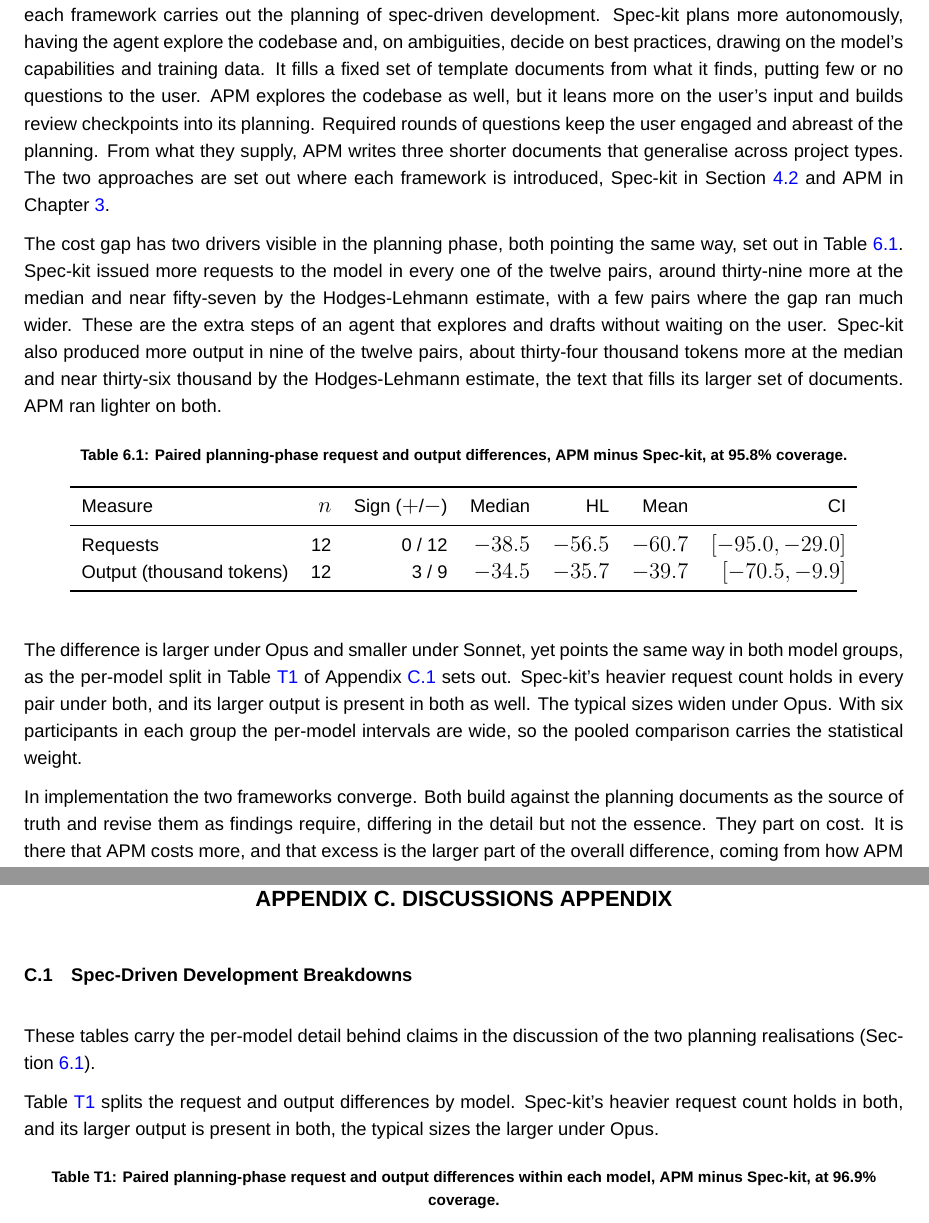
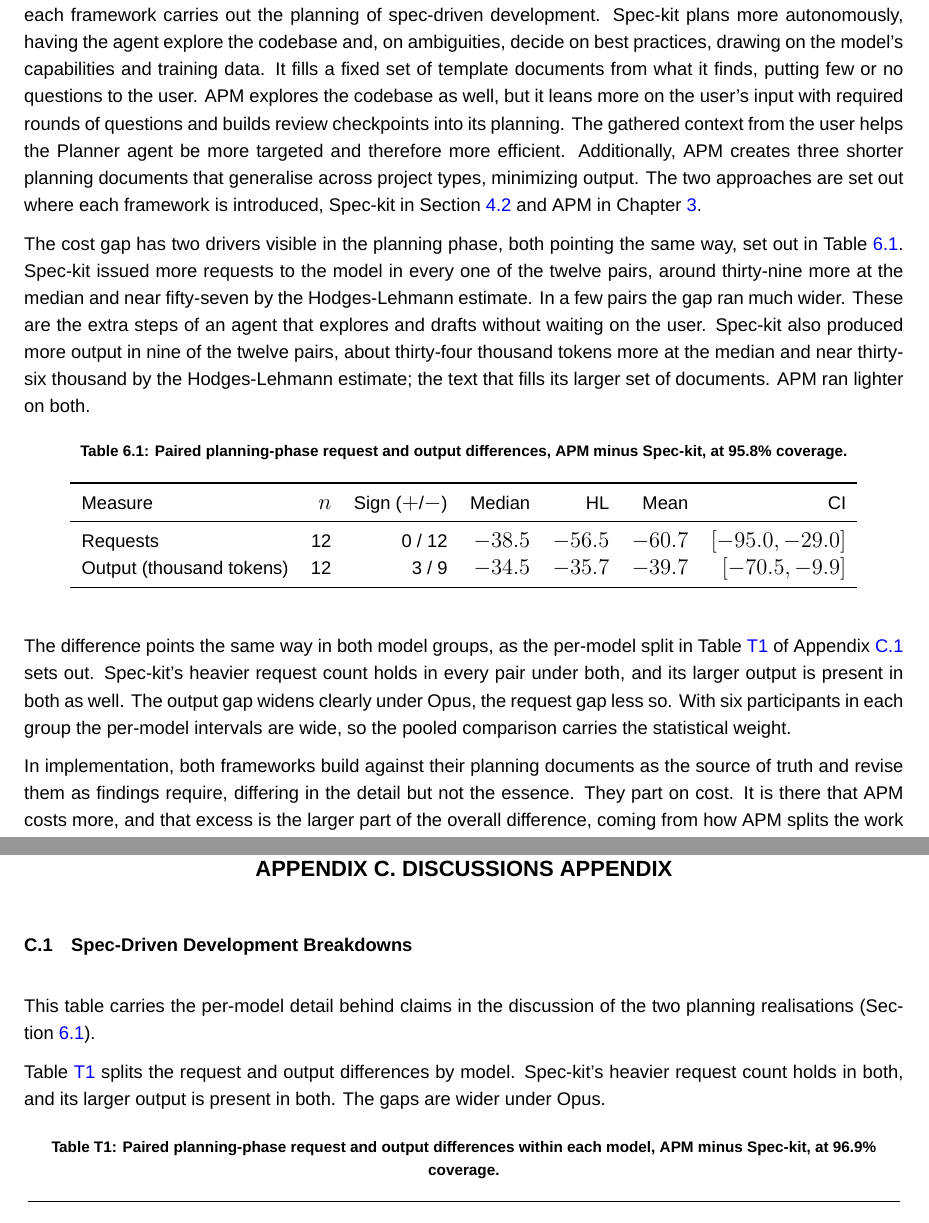
Before and after one commit to sdi2200262/bsc-apm-thesis, a LaTeX thesis (thesis.tex, which reads chapters/discussions/discussions-appendix.tex, chapters/discussions/discussions.tex): two parts of pages 29 and 40 of 42, joined at a grey line, cut so that both start at the same text. Compiled offline with XeLaTeX; a missing font is replaced by an installed copy or a similar font.

Commit message:
docs(disc): tighten the spec-driven and validity prose

```diff
--- a/chapters/discussions/discussions-appendix.tex
+++ b/chapters/discussions/discussions-appendix.tex
@@ -4,9 +4,9 @@
 \section{Spec-Driven Development Breakdowns}
 \label{app:sdd-breakdowns}
 
-These tables carry the per-model detail behind claims in the discussion of the two planning realisations (Section~\ref{sec:disc-sdd}).
+This table carries the per-model detail behind claims in the discussion of the two planning realisations (Section~\ref{sec:disc-sdd}).
 
-Table~\ref{tab:planning-behaviour-model} splits the request and output differences by model. Spec-kit's heavier request count holds in both, and its larger output is present in both, the typical sizes the larger under Opus.
+Table~\ref{tab:planning-behaviour-model} splits the request and output differences by model. Spec-kit's heavier request count holds in both, and its larger output is present in both. The gaps are wider under Opus.
 
 \begin{table}[H]
   \centering
--- a/chapters/discussions/discussions.tex
+++ b/chapters/discussions/discussions.tex
@@ -6,9 +6,9 @@
 \section{Two Realisations of Spec-Driven Development}
 \label{sec:disc-sdd}
 
-Spec-kit's planning phase cost more than APM's in ten of the twelve pairs, the one part of the task where APM was the cheaper of the two, as the planning row of Table~\ref{tab:cost-phase} records. The difference follows from how each framework carries out the planning of spec-driven development. Spec-kit plans more autonomously, having the agent explore the codebase and, on ambiguities, decide on best practices, drawing on the model's capabilities and training data. It fills a fixed set of template documents from what it finds, putting few or no questions to the user. APM explores the codebase as well, but it leans more on the user's input and builds review checkpoints into its planning. Required rounds of questions keep the user engaged and abreast of the planning. From what they supply, APM writes three shorter documents that generalise across project types. The two approaches are set out where each framework is introduced, Spec-kit in Section~\ref{sec:comparison-framework} and APM in Chapter~\ref{chap:framework-design}.
+Spec-kit's planning phase cost more than APM's in ten of the twelve pairs, the one part of the task where APM was the cheaper of the two, as the planning row of Table~\ref{tab:cost-phase} records. The difference follows from how each framework carries out the planning of spec-driven development. Spec-kit plans more autonomously, having the agent explore the codebase and, on ambiguities, decide on best practices, drawing on the model's capabilities and training data. It fills a fixed set of template documents from what it finds, putting few or no questions to the user. APM explores the codebase as well, but it leans more on the user's input with required rounds of questions and builds review checkpoints into its planning. The gathered context from the user helps the Planner agent be more targeted and therefore more efficient. Additionally, APM creates three shorter planning documents that generalise across project types, minimizing output. The two approaches are set out where each framework is introduced, Spec-kit in Section~\ref{sec:comparison-framework} and APM in Chapter~\ref{chap:framework-design}.
 
-The cost gap has two drivers visible in the planning phase, both pointing the same way, set out in Table~\ref{tab:planning-behaviour}. Spec-kit issued more requests to the model in every one of the twelve pairs, around thirty-nine more at the median and near fifty-seven by the Hodges-Lehmann estimate, with a few pairs where the gap ran much wider. These are the extra steps of an agent that explores and drafts without waiting on the user. Spec-kit also produced more output in nine of the twelve pairs, about thirty-four thousand tokens more at the median and near thirty-six thousand by the Hodges-Lehmann estimate, the text that fills its larger set of documents. APM ran lighter on both.
+The cost gap has two drivers visible in the planning phase, both pointing the same way, set out in Table~\ref{tab:planning-behaviour}. Spec-kit issued more requests to the model in every one of the twelve pairs, around thirty-nine more at the median and near fifty-seven by the Hodges-Lehmann estimate. In a few pairs the gap ran much wider. These are the extra steps of an agent that explores and drafts without waiting on the user. Spec-kit also produced more output in nine of the twelve pairs, about thirty-four thousand tokens more at the median and near thirty-six thousand by the Hodges-Lehmann estimate; the text that fills its larger set of documents. APM ran lighter on both.
 
 \begin{table}[H]
   \centering
@@ -24,9 +24,9 @@ The cost gap has two drivers visible in the planning phase, both pointing the sa
   \end{tabular}
 \end{table}
 
-The difference is larger under Opus and smaller under Sonnet, yet points the same way in both model groups, as the per-model split in Table~\ref{tab:planning-behaviour-model} of Appendix~\ref{app:sdd-breakdowns} sets out. Spec-kit's heavier request count holds in every pair under both, and its larger output is present in both as well. The typical sizes widen under Opus. With six participants in each group the per-model intervals are wide, so the pooled comparison carries the statistical weight.
+The difference points the same way in both model groups, as the per-model split in Table~\ref{tab:planning-behaviour-model} of Appendix~\ref{app:sdd-breakdowns} sets out. Spec-kit's heavier request count holds in every pair under both, and its larger output is present in both as well. The output gap widens clearly under Opus, the request gap less so. With six participants in each group the per-model intervals are wide, so the pooled comparison carries the statistical weight.
 
-In implementation the two frameworks converge. Both build against the planning documents as the source of truth and revise them as findings require, differing in the detail but not the essence. They part on cost. It is there that APM costs more, and that excess is the larger part of the overall difference, coming from how APM splits the work across several agents rather than from how it plans. Section~\ref{sec:disc-cost-mechanics} takes that up.
+In implementation, both frameworks build against their planning documents as the source of truth and revise them as findings require, differing in the detail but not the essence. They part on cost. It is there that APM costs more, and that excess is the larger part of the overall difference, coming from how APM splits the work across several agents rather than from how it plans. Section~\ref{sec:disc-cost-mechanics} takes that up.
 
 \placeholder{Forthcoming. The process reading of this realisation: how Spec-kit's autonomous planning shows in the planning phase's turn count and turn time, the more self-driven turns taken over a longer span, set against the lighter user-involved planning of APM.}
 
```
Also changed, not shown: chapters/discussions/discussions.tex (6 more changed lines).
